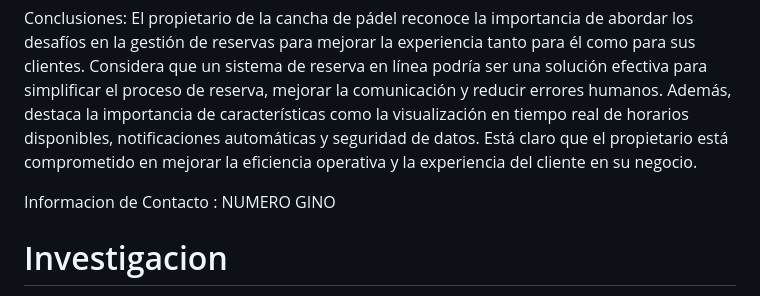
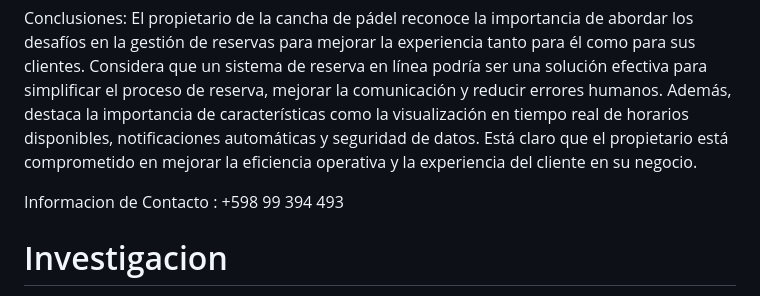
Before and after one commit to JuanCortabarria/Cortabarria-Kalichman-Orona, a Markdown page: README.md, the part around the change. GitHub-like rendering.

Commit message:
terminado x2

```diff
--- a/README.md
+++ b/README.md
@@ -39,7 +39,7 @@ En esta entrevista, exploramos los desafíos que enfrenta un propietario de una
 Conclusiones:
 El propietario de la cancha de pádel reconoce la importancia de abordar los desafíos en la gestión de reservas para mejorar la experiencia tanto para él como para sus clientes. Considera que un sistema de reserva en línea podría ser una solución efectiva para simplificar el proceso de reserva, mejorar la comunicación y reducir errores humanos. Además, destaca la importancia de características como la visualización en tiempo real de horarios disponibles, notificaciones automáticas y seguridad de datos. Está claro que el propietario está comprometido en mejorar la eficiencia operativa y la experiencia del cliente en su negocio.
 
-Informacion de Contacto : NUMERO GINO
+Informacion de Contacto : +598 99 394 493
 
 # Investigacion
 
```
